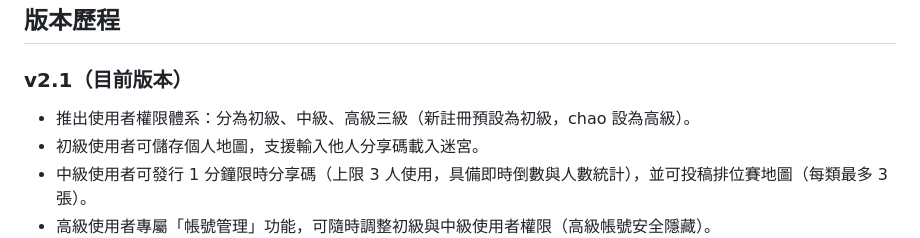
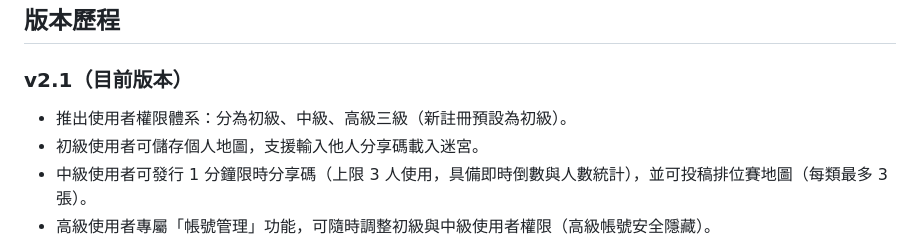
Before and after one commit to robotctust/maze-designer, a Markdown page: README.md, the part around the change. GitHub-like rendering.

```diff
--- a/README.md
+++ b/README.md
@@ -58,7 +58,7 @@
 ## 版本歷程
 
 ### v2.1（目前版本）
-- 推出使用者權限體系：分為初級、中級、高級三級（新註冊預設為初級，chao 設為高級）。
+- 推出使用者權限體系：分為初級、中級、高級三級（新註冊預設為初級）。
 - 初級使用者可儲存個人地圖，支援輸入他人分享碼載入迷宮。
 - 中級使用者可發行 1 分鐘限時分享碼（上限 3 人使用，具備即時倒數與人數統計），並可投稿排位賽地圖（每類最多 3 張）。
 - 高級使用者專屬「帳號管理」功能，可隨時調整初級與中級使用者權限（高級帳號安全隱藏）。
```
